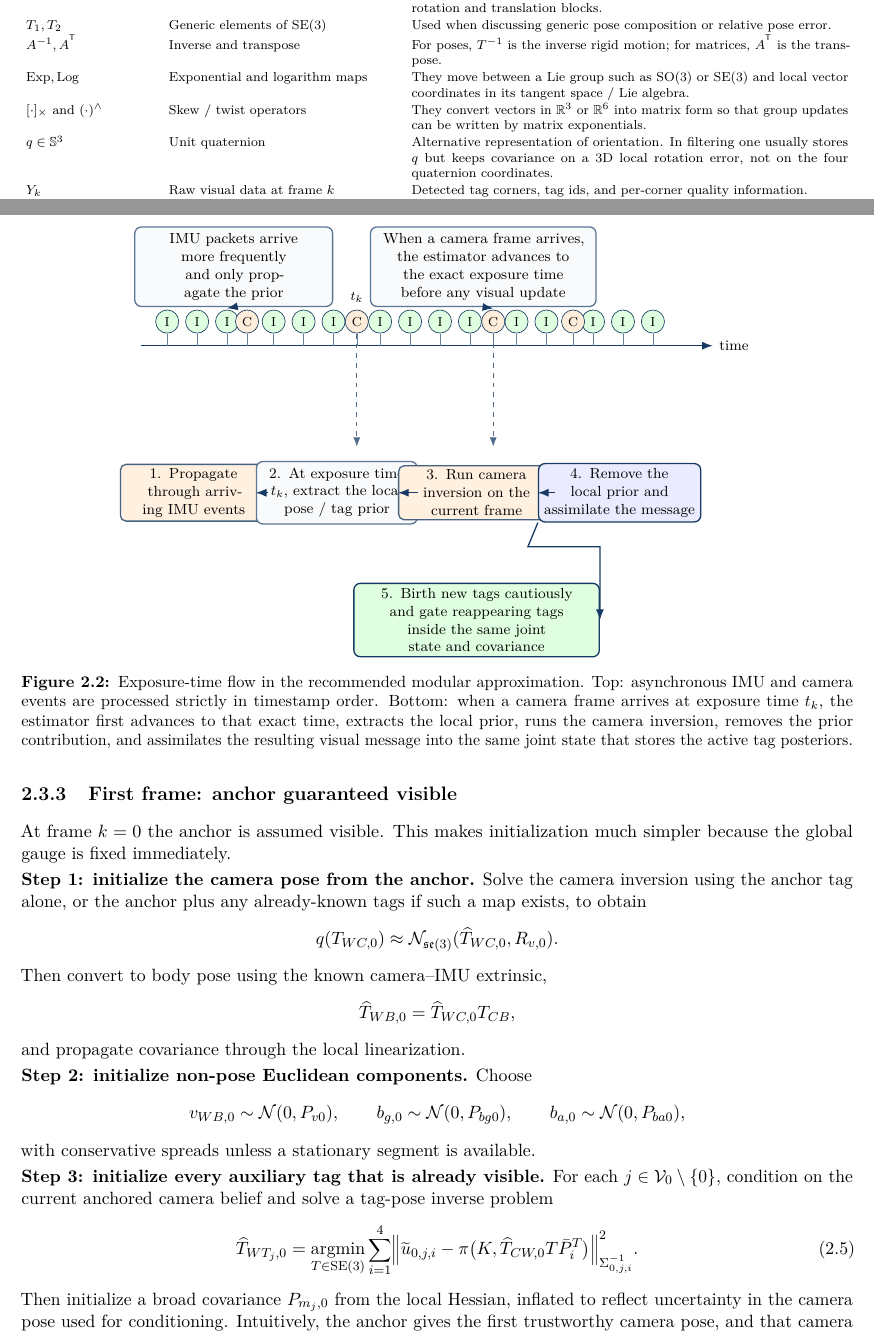
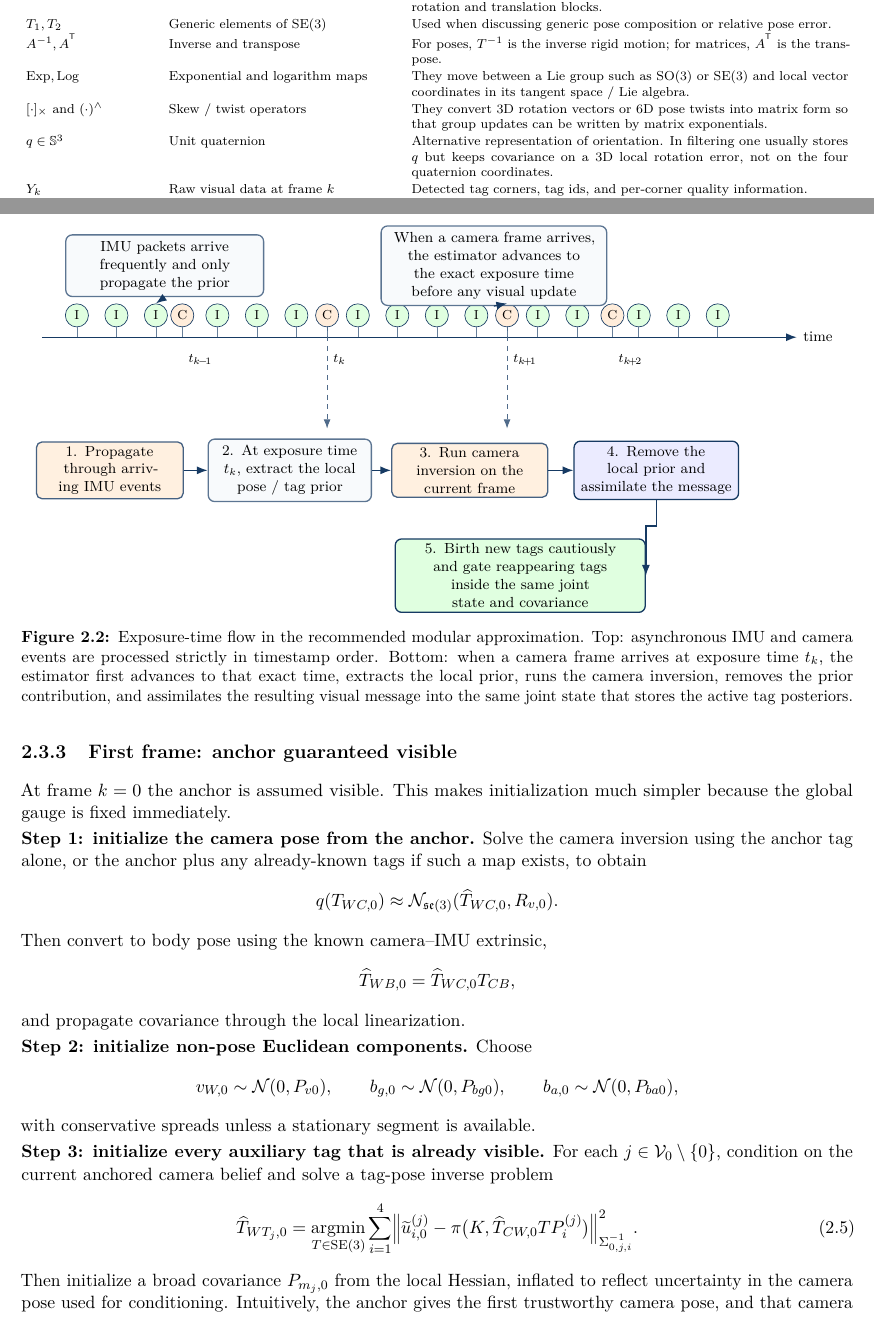
Before and after one commit to Beremi/Bayesian_camera_calibration_notes, a LaTeX thesis (main.tex): two parts of pages 6 and 27 of 39, joined at a grey line, cut so that both start at the same text. Compiled offline with pdfLaTeX.

Commit message:
Fix report notation and layout

```diff
--- a/main.tex
+++ b/main.tex
@@ -50,6 +50,7 @@
 \newcommand{\crossmat}[1]{\left[#1\right]_{\times}}
 \newcommand{\Half}{\tfrac12}
 \newcommand{\vect}[1]{\boldsymbol{#1}}
+\newcolumntype{L}[1]{>{\raggedright\arraybackslash\hspace{0pt}}p{#1}}
 \definecolor{Accent}{HTML}{163A63}
 \definecolor{Soft}{HTML}{EEF4FA}
 \definecolor{Soft2}{HTML}{F8FAFC}
@@ -132,7 +133,7 @@ $T_{AB}$ & Pose of frame $B$ expressed in frame $A$ & It maps coordinates from f
 $T_1,T_2$ & Generic elements of $\SE$ & Used when discussing generic pose composition or relative pose error.\\
 $A^{-1},A^{\tran}$ & Inverse and transpose & For poses, $T^{-1}$ is the inverse rigid motion; for matrices, $A^{\tran}$ is the transpose.\\
 $\Exp,\Log$ & Exponential and logarithm maps & They move between a Lie group such as $\SO$ or $\SE$ and local vector coordinates in its tangent space / Lie algebra.\\
-$[\cdot]_{\times}$ and $(\cdot)^\wedge$ & Skew / twist operators & They convert vectors in $\R^3$ or $\R^6$ into matrix form so that group updates can be written by matrix exponentials.\\
+$[\cdot]_{\times}$ and $(\cdot)^\wedge$ & Skew / twist operators & They convert 3D rotation vectors or 6D pose twists into matrix form so that group updates can be written by matrix exponentials.\\
 $q\in\Sthree$ & Unit quaternion & Alternative representation of orientation. In filtering one usually stores $q$ but keeps covariance on a 3D local rotation error, not on the four quaternion coordinates.\\
 $Y_k$ & Raw visual data at frame $k$ & Detected tag corners, tag ids, and per-corner quality information.\\
 $\lambda_k$ or $(\Delta\Lambda_k,\Delta\eta_k)$ & Prior-free visual message & The preferred modular interface from the camera inversion layer to the recursive estimator.\\
@@ -1210,9 +1211,9 @@ If the message layer is unavailable, a pose pseudo-measurement update remains po
 
 Figure~\ref{fig:staggered_flow_report} makes the exposure-time logic explicit. The estimator does not wait for an artificial camera--IMU pair; it propagates through the arriving IMU packets and, when a camera frame arrives, advances the state to that exact exposure time before launching the camera inversion.
 
-\begin{figure}[t]
+\begin{figure}[H]
 \centering
-\begin{tikzpicture}[font=\footnotesize, >=Latex, x=0.72cm, y=0.95cm]
+\begin{tikzpicture}[font=\footnotesize, >=Latex, x=0.95cm, y=0.86cm]
   \tikzstyle{evt}=[circle,draw=Accent,minimum size=0.5cm,inner sep=1pt]
   \tikzstyle{imuevt}=[evt,fill=green!12]
   \tikzstyle{camevt}=[evt,fill=orange!14]
@@ -1225,24 +1226,24 @@ Figure~\ref{fig:staggered_flow_report} makes the exposure-time logic explicit. T
   \foreach \x/\lbl in {3.2/k\!-\!1,6.5/k,10.6/k\!+\!1,13.0/k\!+\!2} {
     \node[camevt] at (\x,3.9) {\scriptsize C};
     \draw[Accent!65] (\x,3.35) -- (\x,3.62);
-    \node[font=\scriptsize] at (\x,4.45) {$t_{\lbl}$};
+    \node[font=\scriptsize, anchor=north west] at (\x,3.08) {$t_{\lbl}$};
   }
 
-  \node[reportsoft, text width=4.0cm] (topimu) at (2.8,5.15) {IMU packets arrive more frequently\\and only propagate the prior};
+  \node[reportsoft, text width=4.0cm] (topimu) at (2.8,5.15) {IMU packets arrive\\frequently and only\\propagate the prior};
   \node[reportsoft, text width=4.6cm] (topcam) at (10.3,5.15) {When a camera frame arrives, the estimator advances to the exact exposure time before any visual update};
   \draw[reportarrow] (topimu.south) -- (2.6,4.2);
   \draw[reportarrow] (topcam.south) -- (10.6,4.2);
 
-  \node[reportfactor, text width=3.0cm] (imu) at (1.6,0) {1. Propagate through arriving IMU events};
-  \node[reportsoft, text width=3.2cm] (prior) at (5.9,0) {2. At exposure time $t_k$, extract the local pose / tag prior};
-  \node[reportfactor, text width=3.2cm] (cam) at (10.1,0) {3. Run camera inversion on the current frame};
-  \node[reportstate, text width=3.3cm] (msg) at (14.4,0) {4. Remove the local prior and assimilate the message};
-  \node[reportmap, text width=5.1cm] (map) at (10.1,-2.9) {5. Birth new tags cautiously and gate reappearing tags\\inside the same joint state and covariance};
+  \node[reportfactor, text width=3.0cm] (imu) at (1.55,0) {1. Propagate through arriving IMU events};
+  \node[reportsoft, text width=3.25cm] (prior) at (5.65,0) {2. At exposure time $t_k$, extract the local pose / tag prior};
+  \node[reportfactor, text width=3.2cm] (cam) at (9.75,0) {3. Run camera inversion on the current frame};
+  \node[reportstate, text width=3.35cm] (msg) at (14.0,0) {4. Remove the local prior and assimilate the message};
+  \node[reportmap, text width=5.2cm] (map) at (10.9,-2.65) {5. Birth new tags cautiously and gate reappearing tags\\inside the same joint state and covariance};
 
   \draw[reportarrow] (imu) -- (prior);
   \draw[reportarrow] (prior) -- (cam);
   \draw[reportarrow] (cam) -- (msg);
-  \draw[reportarrow] (msg.south west) -- ++(-0.3,-0.55) -| (map.east);
+  \draw[reportarrow] (msg.south) -- ++(0,-0.65) -| (map.east);
   \draw[reportdash] (6.5,3.62) -- (6.5,1.05);
   \draw[reportdash] (10.6,3.62) -- (10.6,1.05);
 \end{tikzpicture}
@@ -1265,7 +1266,7 @@ and propagate covariance through the local linearization.
 
 \textbf{Step 2: initialize non-pose Euclidean components.} Choose
 \[
-v_{WB,0}\sim \Normal(0,P_{v0}),\qquad b_{g,0}\sim \Normal(0,P_{bg0}),\qquad b_{a,0}\sim \Normal(0,P_{ba0}),
+v_{W,0}\sim \Normal(0,P_{v0}),\qquad b_{g,0}\sim \Normal(0,P_{bg0}),\qquad b_{a,0}\sim \Normal(0,P_{ba0}),
 \]
 with conservative spreads unless a stationary segment is available.
 
@@ -1275,7 +1276,7 @@ with conservative spreads unless a stationary segment is available.
 = \argmin_{T\in\SE}
 \sum_{i=1}^{4}
 \Bigl\|
-\widetilde u_{0,j,i}-\pi\bigl(K,\widehat T_{CW,0}T\bar P_i^T\bigr)
+\widetilde u_{i,0}^{(j)}-\pi\bigl(K,\widehat T_{CW,0}T P_i^{(j)}\bigr)
 \Bigr\|^2_{\Sigma_{0,j,i}^{-1}}.
 \label{eq:tag_birth_conditional_init}
 \end{equation}
```
Also changed, not shown: figures/prior_state_evolution.png, main.pdf, main.tex (32 more changed lines), 1 other file.
